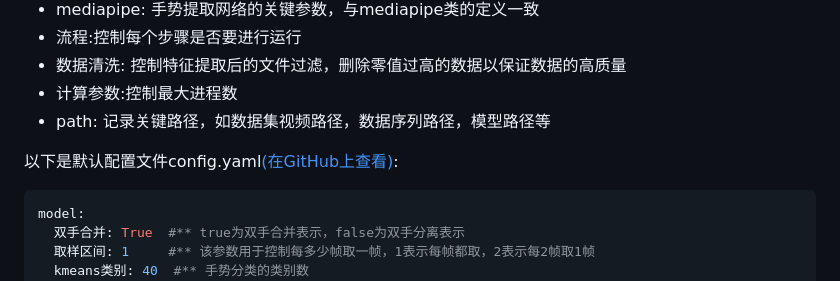
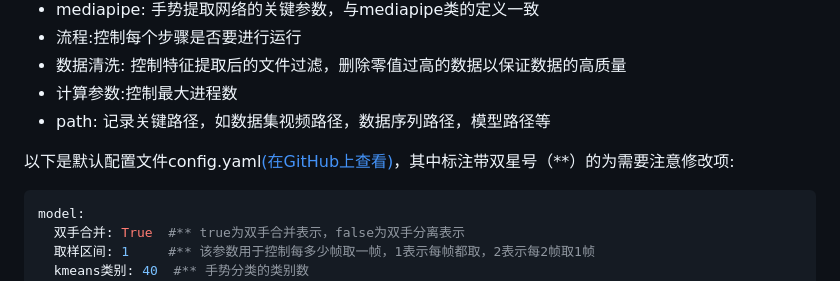
Before and after one commit to galijiangzhi/xuanmen, a Markdown page: README.md, the part around the change. Drawn GitHub-style.

Commit message:
修改config.yaml部分

````diff
--- a/README.md
+++ b/README.md
@@ -179,7 +179,7 @@ cluster_num: 80
 * 计算参数:控制最大进程数
 * path: 记录关键路径，如数据集视频路径，数据序列路径，模型路径等
 
-以下是默认配置文件config.yaml[(在GitHub上查看)](https://github.com/galijiangzhi/xuanmen/blob/main/scripts/config/config.yaml):
+以下是默认配置文件config.yaml[(在GitHub上查看)](https://github.com/galijiangzhi/xuanmen/blob/main/scripts/config/config.yaml)，其中标注带双星号（**）的为需要注意修改项:
 
 ```yaml
 model:
````
